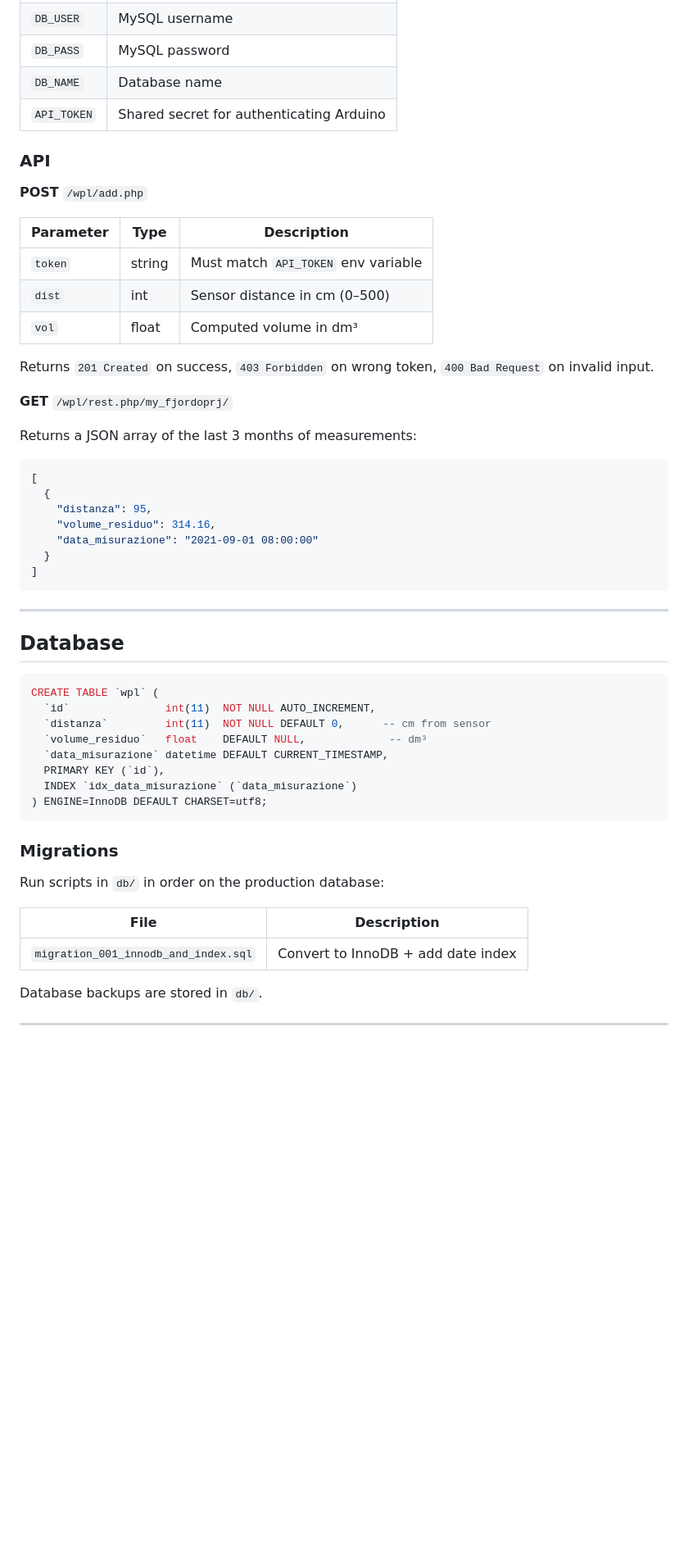
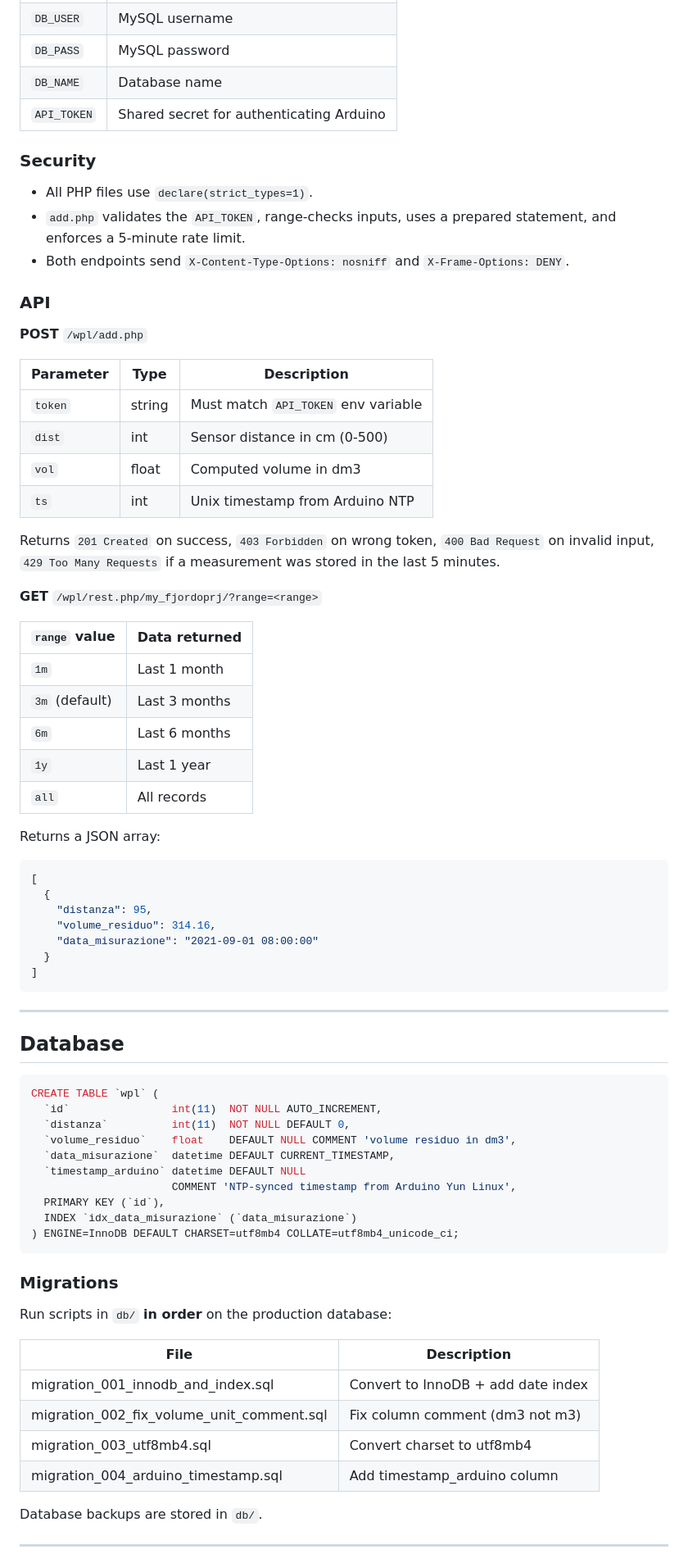
Before and after one commit to Fjordo/fjordoprj-wpl, a Markdown page: README.md, the part around one of its changes. Shown at 82% size. Rendered like a GitHub page; blank space fills up the shorter version.

Commit message:
docs: update README — security, NTP timestamp, dual chart series, range controls, migrations

````diff
--- a/README.md
+++ b/README.md
@@ -129,21 +133,36 @@ Copy `wpl/.env.example` to `wpl/.env` and fill in real values. The file is exclu
 | `DB_NAME`   | Database name                            |
 | `API_TOKEN` | Shared secret for authenticating Arduino |
 
+### Security
+
+- All PHP files use `declare(strict_types=1)`.
+- `add.php` validates the `API_TOKEN`, range-checks inputs, uses a prepared statement, and enforces a 5-minute rate limit.
+- Both endpoints send `X-Content-Type-Options: nosniff` and `X-Frame-Options: DENY`.
+
 ### API
 
 **POST** `/wpl/add.php`
 
-| Parameter | Type   | Description                            |
-|-----------|--------|----------------------------------------|
-| `token`   | string | Must match `API_TOKEN` env variable    |
-| `dist`    | int    | Sensor distance in cm (0–500)          |
-| `vol`     | float  | Computed volume in dm³                 |
+| Parameter | Type   | Description                         |
+|-----------|--------|-------------------------------------|
+| `token`   | string | Must match `API_TOKEN` env variable |
+| `dist`    | int    | Sensor distance in cm (0-500)       |
+| `vol`     | float  | Computed volume in dm3              |
+| `ts`      | int    | Unix timestamp from Arduino NTP     |
 
-Returns `201 Created` on success, `403 Forbidden` on wrong token, `400 Bad Request` on invalid input.
+Returns `201 Created` on success, `403 Forbidden` on wrong token, `400 Bad Request` on invalid input, `429 Too Many Requests` if a measurement was stored in the last 5 minutes.
 
-**GET** `/wpl/rest.php/my_fjordoprj/`
+**GET** `/wpl/rest.php/my_fjordoprj/?range=<range>`
 
-Returns a JSON array of the last 3 months of measurements:
+| `range` value | Data returned        |
+|---------------|----------------------|
+| `1m`          | Last 1 month         |
+| `3m` (default)| Last 3 months        |
+| `6m`          | Last 6 months        |
+| `1y`          | Last 1 year          |
+| `all`         | All records          |
+
+Returns a JSON array:
 
 ```json
 [
@@ -161,22 +180,27 @@ Returns a JSON array of the last 3 months of measurements:
 
 ```sql
 CREATE TABLE `wpl` (
-  `id`               int(11)  NOT NULL AUTO_INCREMENT,
-  `distanza`         int(11)  NOT NULL DEFAULT 0,      -- cm from sensor
-  `volume_residuo`   float    DEFAULT NULL,             -- dm³
-  `data_misurazione` datetime DEFAULT CURRENT_TIMESTAMP,
+  `id`                int(11)  NOT NULL AUTO_INCREMENT,
+  `distanza`          int(11)  NOT NULL DEFAULT 0,
+  `volume_residuo`    float    DEFAULT NULL COMMENT 'volume residuo in dm3',
+  `data_misurazione`  datetime DEFAULT CURRENT_TIMESTAMP,
+  `timestamp_arduino` datetime DEFAULT NULL
+                      COMMENT 'NTP-synced timestamp from Arduino Yun Linux',
   PRIMARY KEY (`id`),
   INDEX `idx_data_misurazione` (`data_misurazione`)
-) ENGINE=InnoDB DEFAULT CHARSET=utf8;
+) ENGINE=InnoDB DEFAULT CHARSET=utf8mb4 COLLATE=utf8mb4_unicode_ci;
 ```
 
 ### Migrations
 
-Run scripts in `db/` in order on the production database:
+Run scripts in `db/` **in order** on the production database:
 
-| File                                  | Description                                 |
-|---------------------------------------|---------------------------------------------|
-| `migration_001_innodb_and_index.sql`  | Convert to InnoDB + add date index          |
+| File                                      | Description                              |
+|-------------------------------------------|------------------------------------------|
+| migration_001_innodb_and_index.sql        | Convert to InnoDB + add date index       |
+| migration_002_fix_volume_unit_comment.sql | Fix column comment (dm3 not m3)          |
+| migration_003_utf8mb4.sql                 | Convert charset to utf8mb4               |
+| migration_004_arduino_timestamp.sql       | Add timestamp_arduino column             |
 
 Database backups are stored in `db/`.
 
````
Also changed, not shown: other parts of README.md (+42 -35 lines).
